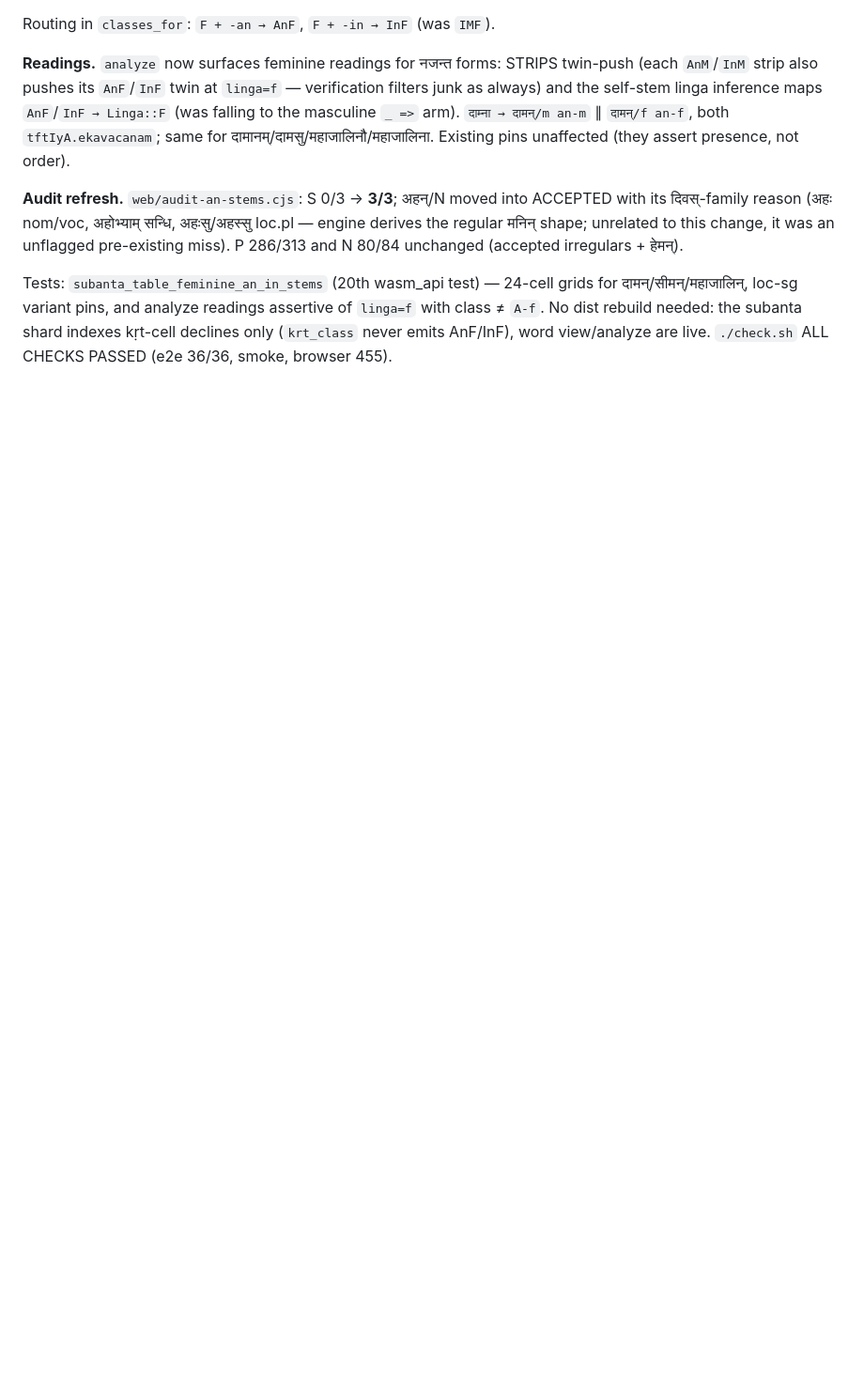
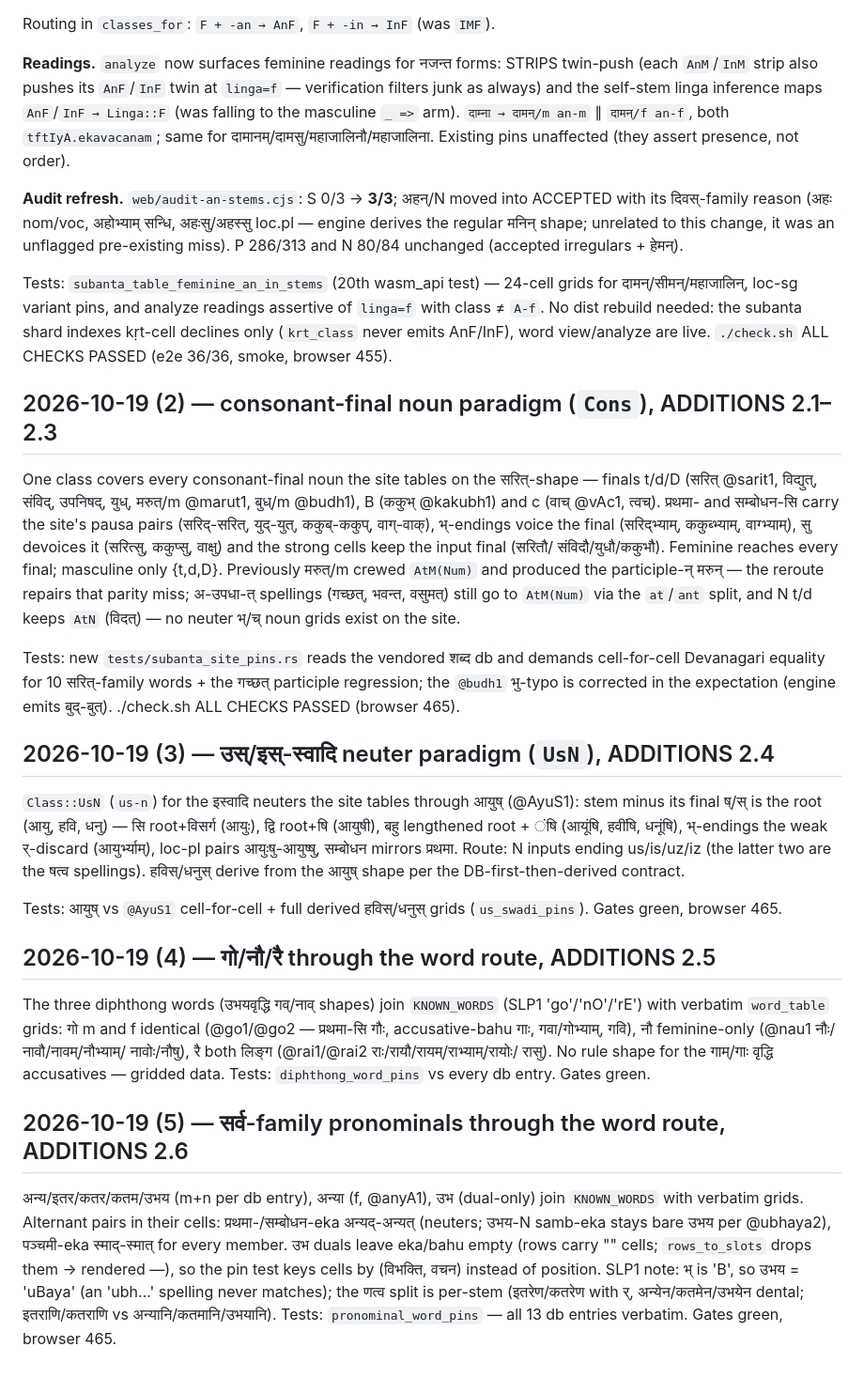
Before and after one commit to eadaradhiraj/dhaturupa-wasm, a Markdown page: PROGRESS.md, the part around the change. Shown at 94% size. Rendered like a GitHub page; blank space fills up the shorter version.

Commit message:
PROGRESS entries for ADDITIONS 2.x

```diff
--- a/PROGRESS.md
+++ b/PROGRESS.md
@@ -838,3 +838,62 @@ analyze readings assertive of `linga=f` with class ≠ `A-f`. No dist
 rebuild needed: the subanta shard indexes kṛt-cell declines only
 (`krt_class` never emits AnF/InF), word view/analyze are live.
 `./check.sh` ALL CHECKS PASSED (e2e 36/36, smoke, browser 455).
+
+## 2026-10-19 (2) — consonant-final noun paradigm (`Cons`), ADDITIONS 2.1–2.3
+
+One class covers every consonant-final noun the site tables on the
+सरित्-shape — finals t/d/D (सरित् @sarit1, विद्युत्, संविद्, उपनिषद्,
+युध्, मरुत्/m @marut1, बुध्/m @budh1), B (ककुभ् @kakubh1) and c (वाच्
+@vAc1, त्वच्). प्रथमा- and सम्बोधन-सि carry the site's pausa pairs
+(सरिद्-सरित्, युद्-युत्, ककुब्-ककुप्, वाग्-वाक्), भ्-endings voice the
+final (सरिद्भ्याम्, ककुब्भ्याम्, वाग्भ्याम्), सु devoices it (सरित्सु,
+ककुप्सु, वाक्षु) and the strong cells keep the input final (सरितौ/
+संविदौ/युधौ/ककुभौ). Feminine reaches every final; masculine only
+{t,d,D}. Previously मरुत्/m crewed `AtM(Num)` and produced the
+participle-न् मरुन् — the reroute repairs that parity miss; अ-उपधा-त्
+spellings (गच्छत्, भवन्त, वसुमत्) still go to `AtM(Num)` via the
+`at`/`ant` split, and N t/d keeps `AtN` (विदत्) — no neuter भ्/च् noun
+grids exist on the site.
+
+Tests: new `tests/subanta_site_pins.rs` reads the vendored शब्द db and
+demands cell-for-cell Devanagari equality for 10 सरित्-family words +
+the गच्छत् participle regression; the `@budh1` भु-typo is corrected in
+the expectation (engine emits बुद्-बुत्). ./check.sh ALL CHECKS PASSED
+(browser 465).
+
+## 2026-10-19 (3) — उस्/इस्-स्वादि neuter paradigm (`UsN`), ADDITIONS 2.4
+
+`Class::UsN` (`us-n`) for the इस्वादि neuters the site tables through
+आयुष् (@AyuS1): stem minus its final ष्/स् is the root (आयु, हवि, धनु)
+— सि root+विसर्ग (आयुः), द्वि root+षि (आयुषी), बहु lengthened root +
+ंषि (आयूंषि, हवींषि, धनूंषि), भ्-endings the weak र्-discard (आयुर्भ्याम्),
+loc-pl pairs आयुःषु-आयुष्षु, सम्बोधन mirrors प्रथमा. Route: N inputs
+ending us/is/uz/iz (the latter two are the षत्व spellings). हविस्/धनुस्
+derive from the आयुष् shape per the DB-first-then-derived contract.
+
+Tests: आयुष् vs `@AyuS1` cell-for-cell + full derived हविस्/धनुस् grids
+(`us_swadi_pins`). Gates green, browser 465.
+
+## 2026-10-19 (4) — गो/नौ/रै through the word route, ADDITIONS 2.5
+
+The three diphthong words (उभयवृद्धि गव्/नाव् shapes) join
+`KNOWN_WORDS` (SLP1 'go'/'nO'/'rE') with verbatim `word_table` grids:
+गो m and f identical (@go1/@go2 — प्रथमा-सि गौः, accusative-bahu गाः,
+गवा/गोभ्याम्, गवि), नौ feminine-only (@nau1 नौः/नावौ/नावम्/नौभ्याम्/
+नावोः/नौषु), रै both लिङ्ग (@rai1/@rai2 राः/रायौ/रायम्/राभ्याम्/रायोः/
+रासु). No rule shape for the गाम्/गाः वृद्धि accusatives — gridded
+data. Tests: `diphthong_word_pins` vs every db entry. Gates green.
+
+## 2026-10-19 (5) — सर्व-family pronominals through the word route, ADDITIONS 2.6
+
+अन्य/इतर/कतर/कतम/उभय (m+n per db entry), अन्या (f, @anyA1), उभ
+(dual-only) join `KNOWN_WORDS` with verbatim grids. Alternant pairs in
+their cells: प्रथमा-/सम्बोधन-eka अन्यद्-अन्यत् (neuters; उभय-N samb-eka
+stays bare उभय per @ubhaya2), पञ्चमी-eka स्माद्-स्मात् for every
+member. उभ duals leave eka/bahu empty (rows carry "" cells;
+`rows_to_slots` drops them → rendered —), so the pin test keys cells by
+(विभक्ति, वचन) instead of position. SLP1 note: भ् is 'B', so उभय =
+'uBaya' (an 'ubh…' spelling never matches); the णत्व split is per-stem
+(इतरेण/कतरेण with र्, अन्येन/कतमेन/उभयेन dental; इतराणि/कतराणि vs
+अन्यानि/कतमानि/उभयानि). Tests: `pronominal_word_pins` — all 13 db
+entries verbatim. Gates green, browser 465.
```
